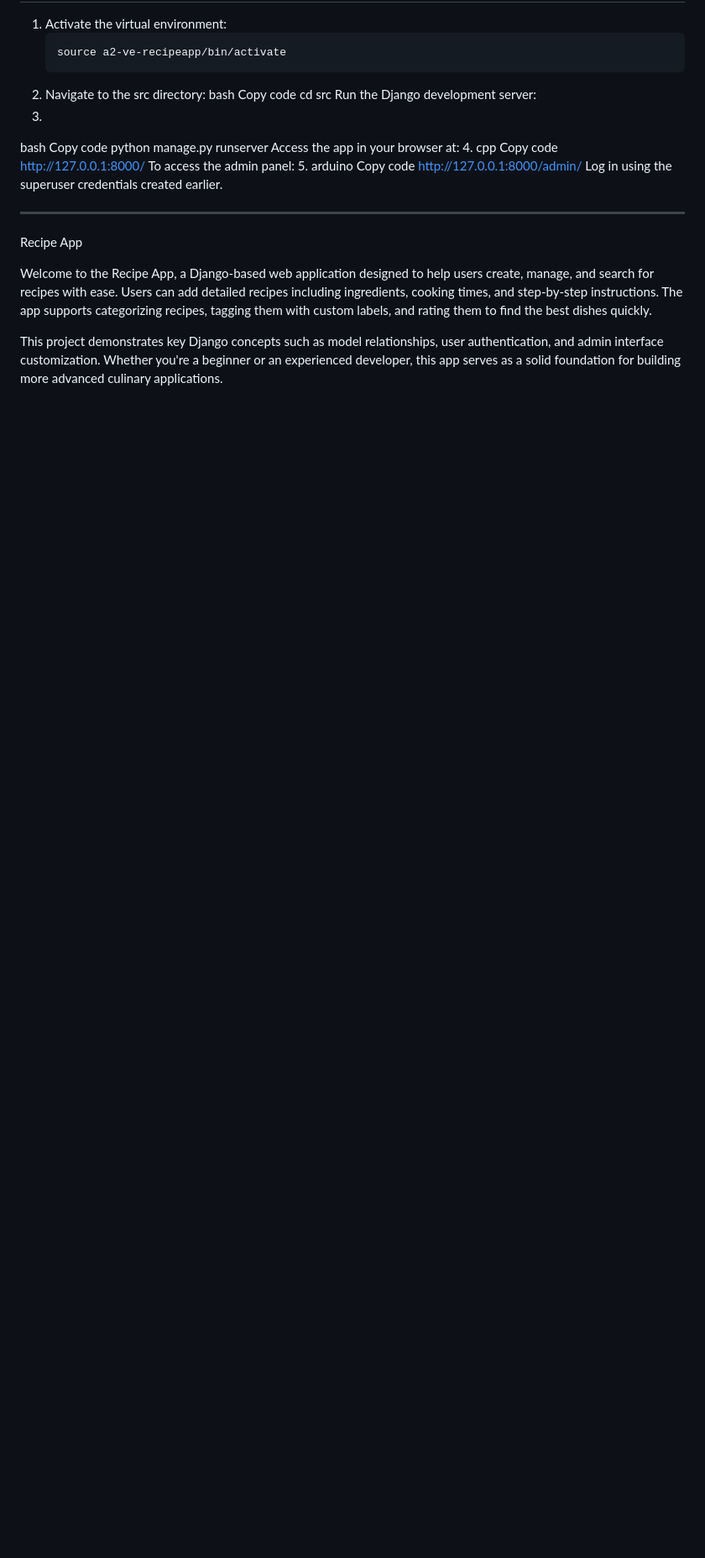
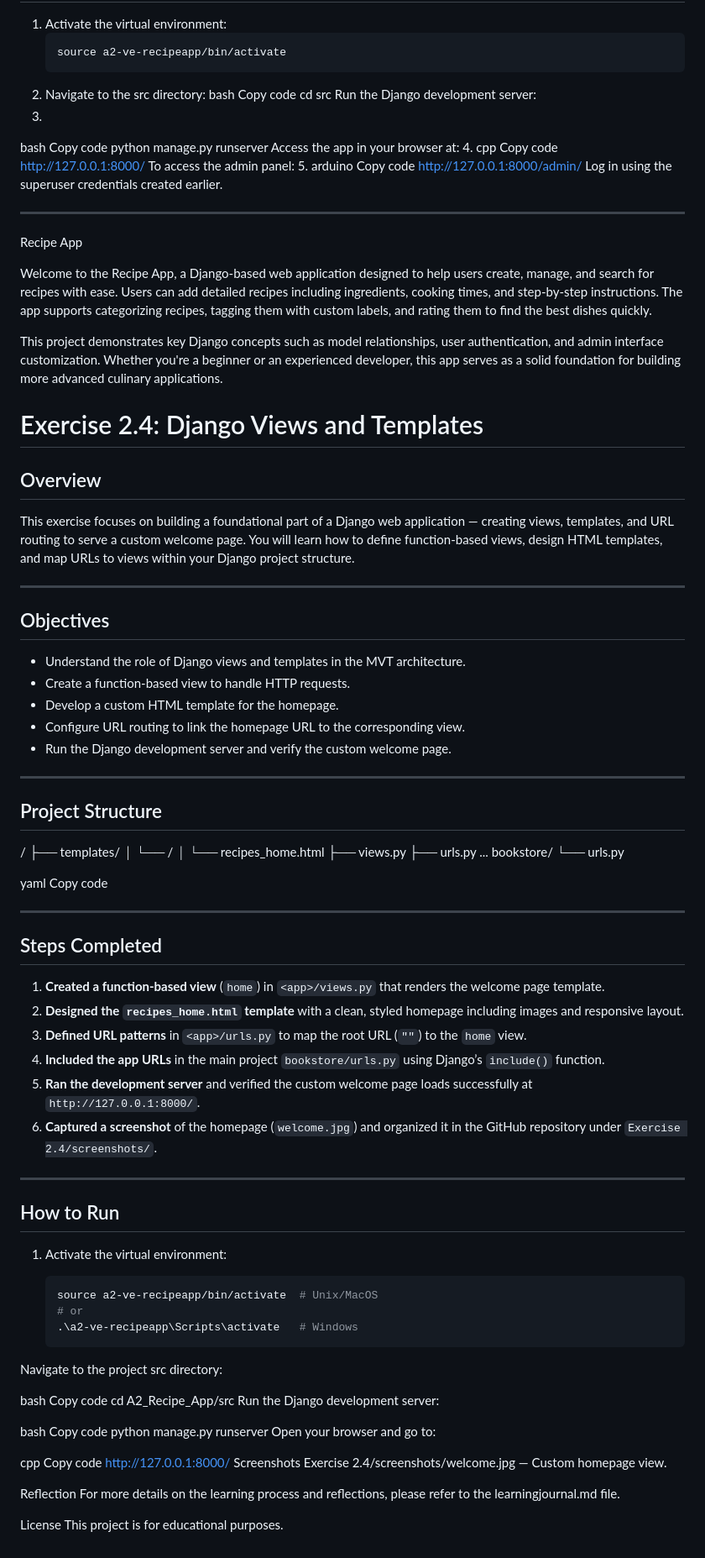
Before and after one commit to arianarobertson/Python-project-2, a Markdown page: README.md, the part around the change. Shown at 84% size. Drawn GitHub-style; blank space fills up the shorter version.

Commit message:
Updated learning journal and readme file

````diff
--- a/README.md
+++ b/README.md
@@ -125,3 +125,81 @@ Recipe App
 Welcome to the Recipe App, a Django-based web application designed to help users create, manage, and search for recipes with ease. Users can add detailed recipes including ingredients, cooking times, and step-by-step instructions. The app supports categorizing recipes, tagging them with custom labels, and rating them to find the best dishes quickly.
 
 This project demonstrates key Django concepts such as model relationships, user authentication, and admin interface customization. Whether you're a beginner or an experienced developer, this app serves as a solid foundation for building more advanced culinary applications.
+
+# Exercise 2.4: Django Views and Templates
+
+## Overview
+
+This exercise focuses on building a foundational part of a Django web application — creating views, templates, and URL routing to serve a custom welcome page. You will learn how to define function-based views, design HTML templates, and map URLs to views within your Django project structure.
+
+---
+
+## Objectives
+
+- Understand the role of Django views and templates in the MVT architecture.
+- Create a function-based view to handle HTTP requests.
+- Develop a custom HTML template for the homepage.
+- Configure URL routing to link the homepage URL to the corresponding view.
+- Run the Django development server and verify the custom welcome page.
+
+---
+
+## Project Structure
+
+<app>/
+├── templates/
+│ └── <app>/
+│ └── recipes_home.html
+├── views.py
+├── urls.py
+...
+bookstore/
+└── urls.py
+
+yaml
+Copy code
+
+---
+
+## Steps Completed
+
+1. **Created a function-based view** (`home`) in `<app>/views.py` that renders the welcome page template.
+2. **Designed the `recipes_home.html` template** with a clean, styled homepage including images and responsive layout.
+3. **Defined URL patterns** in `<app>/urls.py` to map the root URL (`""`) to the `home` view.
+4. **Included the app URLs** in the main project `bookstore/urls.py` using Django’s `include()` function.
+5. **Ran the development server** and verified the custom welcome page loads successfully at `http://127.0.0.1:8000/`.
+6. **Captured a screenshot** of the homepage (`welcome.jpg`) and organized it in the GitHub repository under `Exercise 2.4/screenshots/`.
+
+---
+
+## How to Run
+
+1. Activate the virtual environment:
+
+   ```bash
+   source a2-ve-recipeapp/bin/activate  # Unix/MacOS
+   # or
+   .\a2-ve-recipeapp\Scripts\activate   # Windows
+Navigate to the project src directory:
+
+bash
+Copy code
+cd A2_Recipe_App/src
+Run the Django development server:
+
+bash
+Copy code
+python manage.py runserver
+Open your browser and go to:
+
+cpp
+Copy code
+http://127.0.0.1:8000/
+Screenshots
+Exercise 2.4/screenshots/welcome.jpg — Custom homepage view.
+
+Reflection
+For more details on the learning process and reflections, please refer to the learningjournal.md file.
+
+License
+This project is for educational purposes.
````
Also changed, not shown: learningjournal.md (+76 -1 lines).
